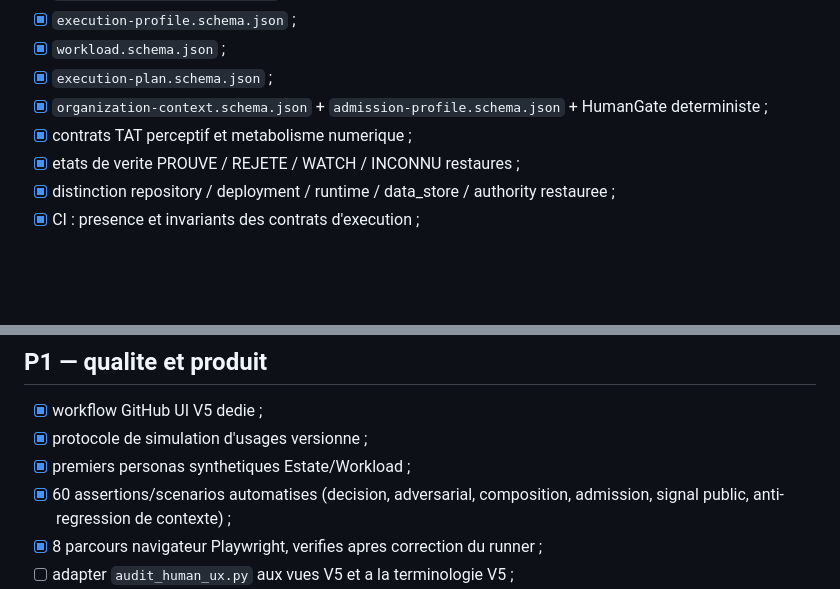
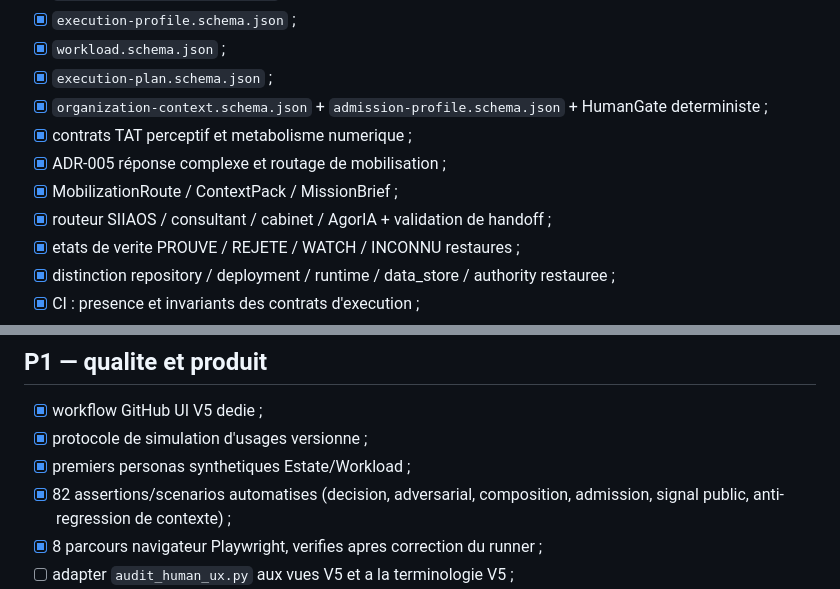
Before and after one commit to yannickaudubert/twinSIIAOS, a Markdown page: resource-radar-v5/RELEASE-CANDIDATE-CHECKLIST.md, 2 parts joined by grey strips. Drawn GitHub-style; blank space fills up the shorter version.

Commit message:
radar v5: add governed mobilization gates to RC checklist

```diff
--- a/resource-radar-v5/RELEASE-CANDIDATE-CHECKLIST.md
+++ b/resource-radar-v5/RELEASE-CANDIDATE-CHECKLIST.md
@@ -17,6 +17,9 @@ Regle : aucun cut-over Vercel tant que les gates P0 ne sont pas tous prouves. Le
 - [x] `execution-plan.schema.json` ;
 - [x] `organization-context.schema.json` + `admission-profile.schema.json` + HumanGate deterministe ;
 - [x] contrats TAT perceptif et metabolisme numerique ;
+- [x] ADR-005 réponse complexe et routage de mobilisation ;
+- [x] MobilizationRoute / ContextPack / MissionBrief ;
+- [x] routeur SIIAOS / consultant / cabinet / AgorIA + validation de handoff ;
 - [x] etats de verite PROUVE / REJETE / WATCH / INCONNU restaures ;
 - [x] distinction repository / deployment / runtime / data_store / authority restauree ;
 - [x] CI : presence et invariants des contrats d'execution ;
@@ -39,7 +42,7 @@ Regle : aucun cut-over Vercel tant que les gates P0 ne sont pas tous prouves. Le
 - [x] workflow GitHub UI V5 dedie ;
 - [x] protocole de simulation d'usages versionne ;
 - [x] premiers personas synthetiques Estate/Workload ;
-- [x] 60 assertions/scenarios automatises (decision, adversarial, composition, admission, signal public, anti-regression de contexte) ;
+- [x] 82 assertions/scenarios automatises (decision, adversarial, composition, admission, signal public, anti-regression de contexte) ;
 - [x] 8 parcours navigateur Playwright, verifies apres correction du runner ;
 - [ ] adapter `audit_human_ux.py` aux vues V5 et a la terminologie V5 ;
 - [x] ajouter captures desktop/mobile de la vue Execution ;
```
